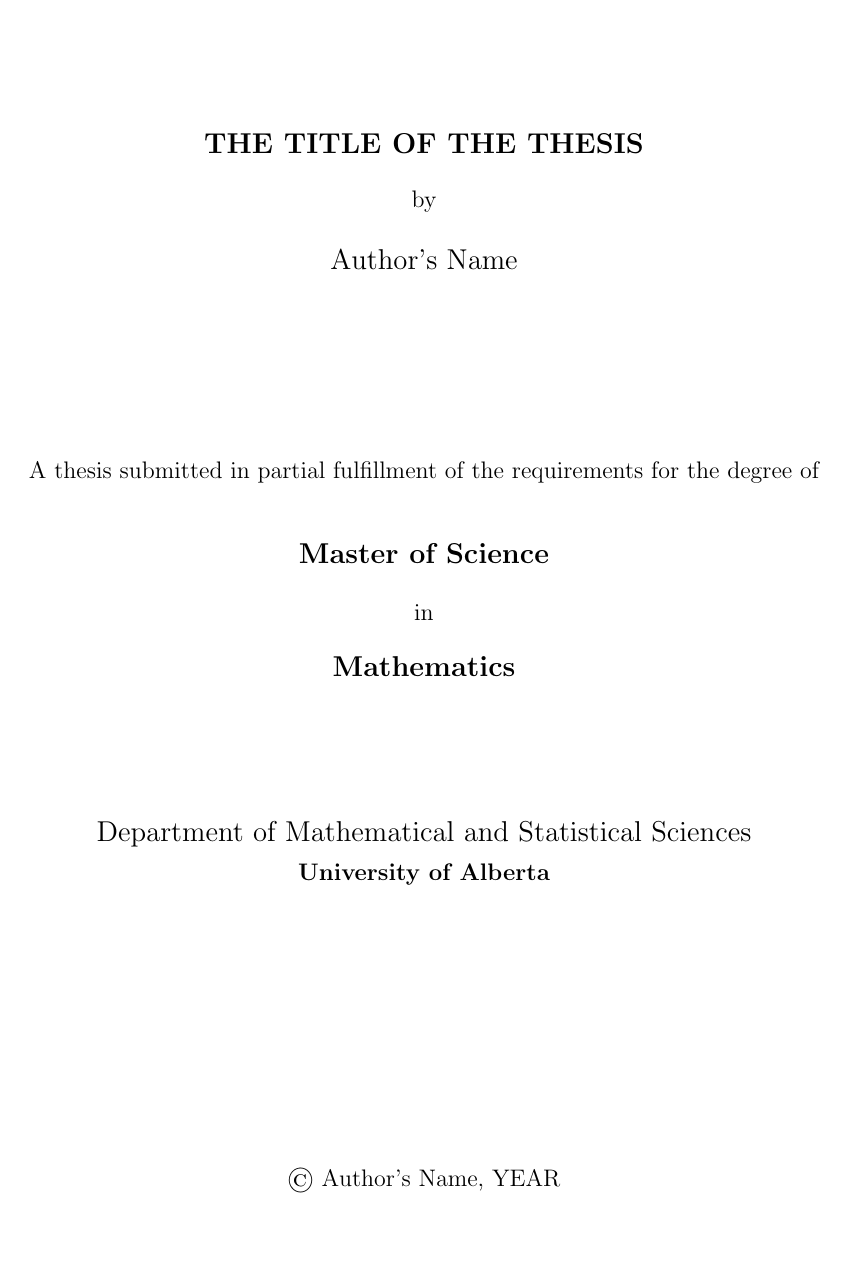
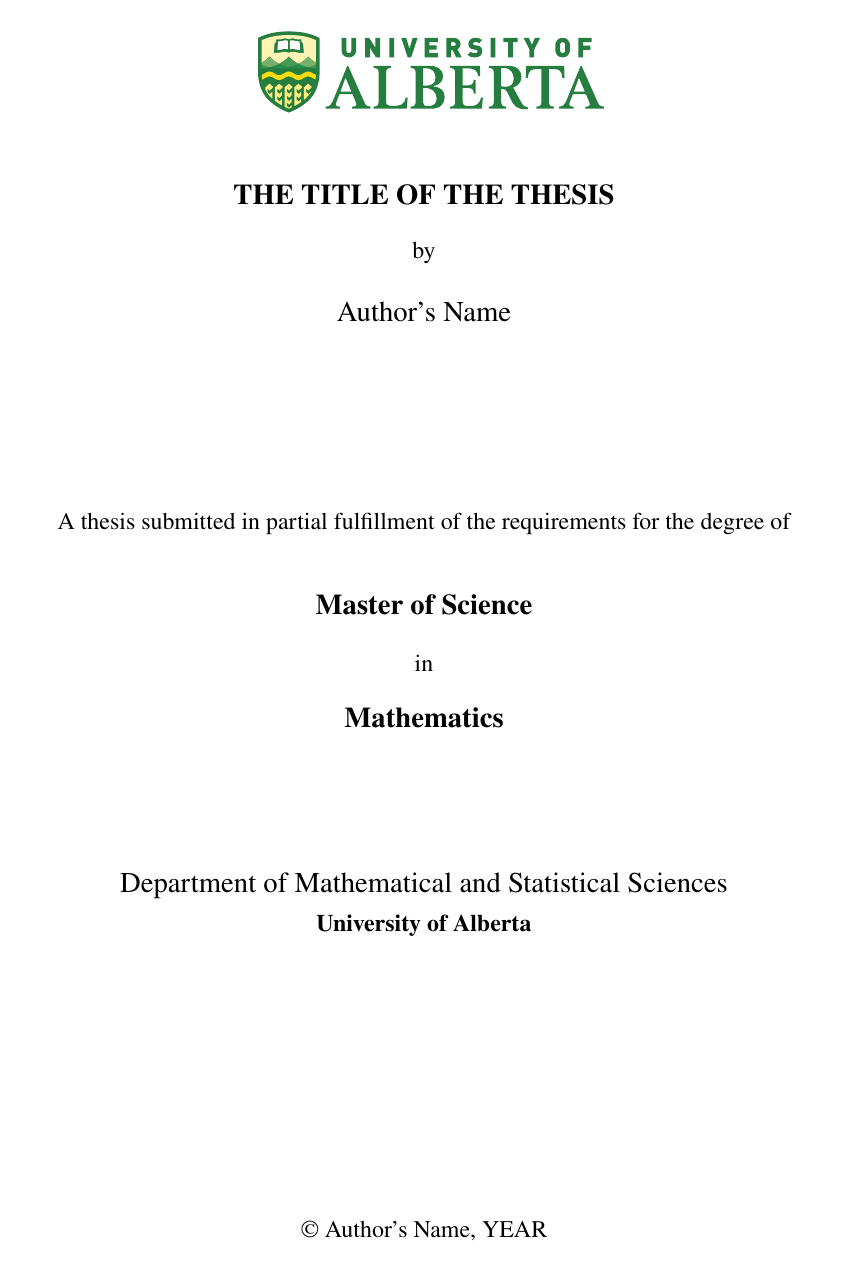
Before and after one commit to ssd352/uofathesis, a LaTeX thesis (thesis.tex, which reads mathesis.sty): page 1 of 12. Compiled offline with pdfLaTeX.

Commit message:
Add University of Alberta logo

```diff
--- a/mathesis.sty
+++ b/mathesis.sty
@@ -100,7 +100,10 @@
 % title page
 \def\titlepage{
     \thispagestyle{empty}
-    \ \vskip12mm
+    %\ \vskip12mm
+    \begin{center}
+    	\includegraphics[width=0.5\linewidth]{Logo.pdf}
+    \end{center}
     \setbox0=\vbox{\begin{center}{\large\bf\MakeUppercase\@title}\end{center}}
     \dimen0=\ht0
     \box0
--- a/thesis.tex
+++ b/thesis.tex
@@ -43,6 +43,7 @@
 \usepackage{hypercitebracket}
 \usepackage{makeidx}
 %\usepackage{showlabels}
+\usepackage{newtxtext}
 
 \def\ThesisTitle{The Title of the Thesis}
 \def\ThesisAuthor{Author's Name}
```
Also changed, not shown: Logo.pdf (added), 1 other file.
